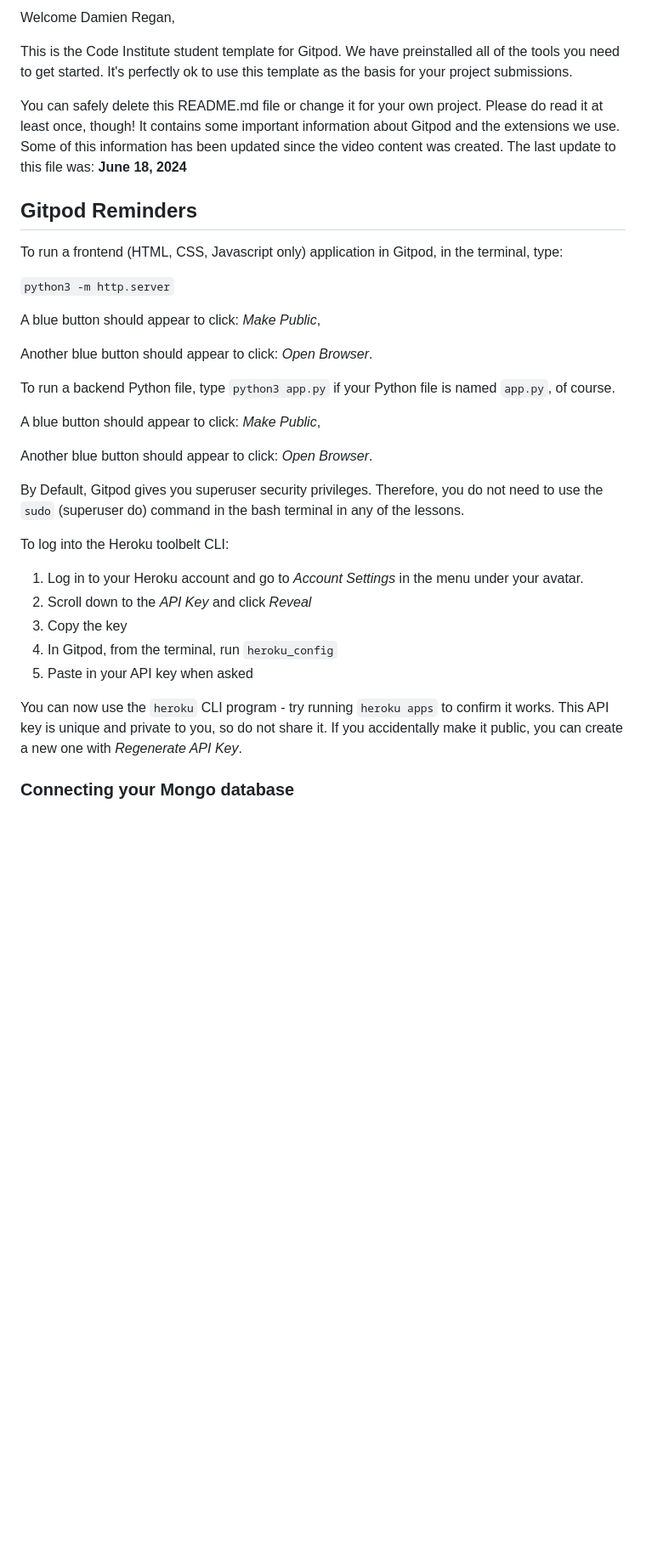
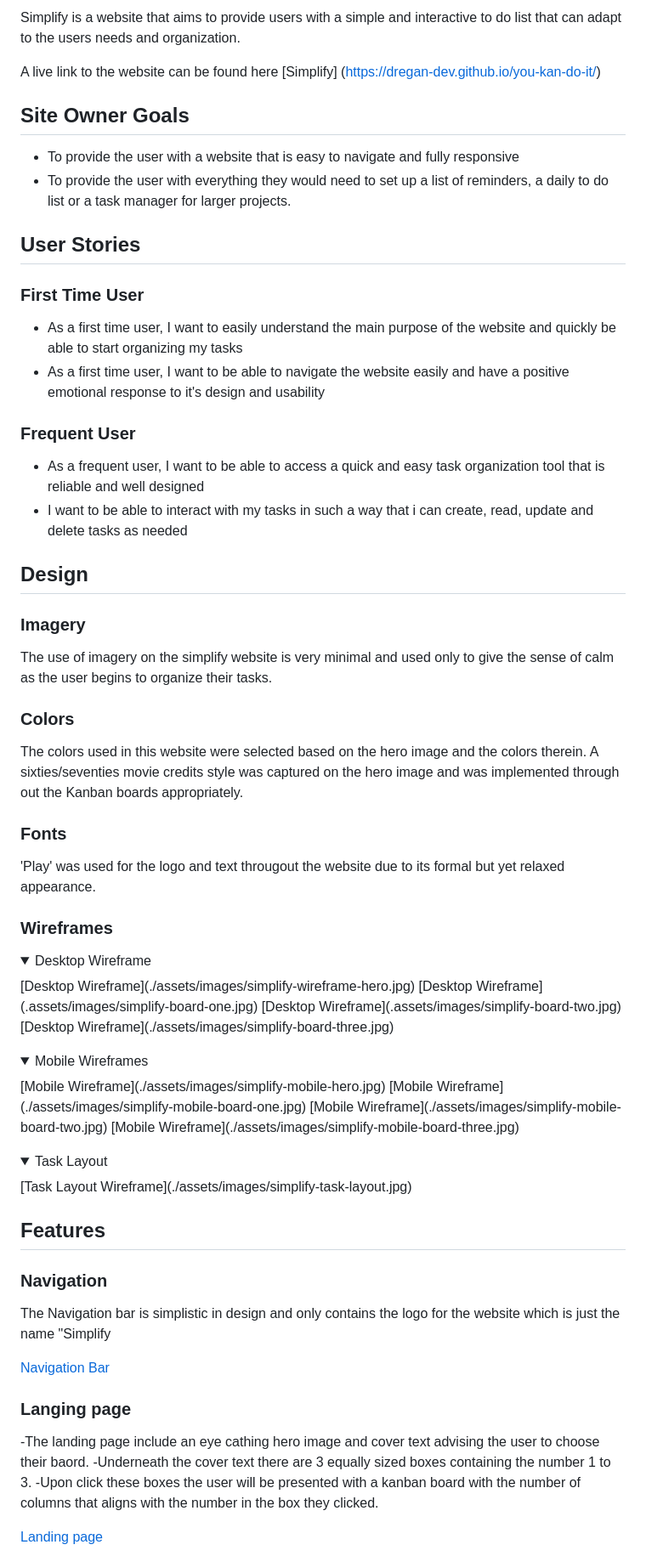
Before and after one commit to DRegan-dev/you-kan-do-it, a Markdown page: README.md, the part around one of its changes. Shown at 85% size. Rendered like a GitHub page; folded sections open; blank space fills up the shorter version.

```diff
--- a/README.md
+++ b/README.md
@@ -2,37 +2,64 @@
 
-Welcome Damien Regan,
+Simplify is a website that aims to provide users with a simple and interactive to do list that can adapt to the users needs and organization.
 
-This is the Code Institute student template for Gitpod. We have preinstalled all of the tools you need to get started. It's perfectly ok to use this template as the basis for your project submissions.
+A live link to the website can be found here [Simplify] (https://dregan-dev.github.io/you-kan-do-it/)
 
-You can safely delete this README.md file or change it for your own project. Please do read it at least once, though! It contains some important information about Gitpod and the extensions we use. Some of this information has been updated since the video content was created. The last update to this file was: **June 18, 2024**
+## Site Owner Goals
+- To provide the user with a website that is easy to navigate and fully responsive
+- To provide the user with everything they would need to set up a list of reminders, a daily to do list or a task manager for larger projects.
 
-## Gitpod Reminders
+## User Stories
 
-To run a frontend (HTML, CSS, Javascript only) application in Gitpod, in the terminal, type:
+### First Time User
+- As a first time user, I want to easily understand the main purpose of the website and quickly be able to start organizing my tasks
+- As a first time user, I want to be able to navigate the website easily and have a positive emotional response to it's design and usability
 
-`python3 -m http.server`
+### Frequent User
+- As a frequent user, I want to be able to access a quick and easy task organization tool that is reliable and well designed
+- I want to be able to interact with my tasks in such a way that i can create, read, update and delete tasks as needed
 
-A blue button should appear to click: _Make Public_,
+## Design
 
-Another blue button should appear to click: _Open Browser_.
+### Imagery
+The use of imagery on the simplify website is very minimal and used only to give the sense of calm as the user begins to organize their tasks.
 
-To run a backend Python file, type `python3 app.py` if your Python file is named `app.py`, of course.
+### Colors
+The colors used in this website were selected based on the hero image and the colors therein. A sixties/seventies movie credits style was captured on the hero image and was implemented through out the Kanban boards appropriately.
 
-A blue button should appear to click: _Make Public_,
+### Fonts
+'Play' was used for the logo and text througout the website due to its formal but yet relaxed appearance.
 
-Another blue button should appear to click: _Open Browser_.
+### Wireframes
+<details>
+  <summary>Desktop Wireframe</summary>
+  [Desktop Wireframe](./assets/images/simplify-wireframe-hero.jpg)
+  [Desktop Wireframe](.assets/images/simplify-board-one.jpg)
+  [Desktop Wireframe](.assets/images/simplify-board-two.jpg)
+  [Desktop Wireframe](./assets/images/simplify-board-three.jpg)
+</details>
+<details>
+  <summary>Mobile Wireframes</summary>
+  [Mobile Wireframe](./assets/images/simplify-mobile-hero.jpg)
+  [Mobile Wireframe](./assets/images/simplify-mobile-board-one.jpg)
+  [Mobile Wireframe](./assets/images/simplify-mobile-board-two.jpg)
+  [Mobile Wireframe](./assets/images/simplify-mobile-board-three.jpg)
+</details>
+<details>
+  <summary>Task Layout</summary>
+  [Task Layout Wireframe](./assets/images/simplify-task-layout.jpg)
+</details>
 
-By Default, Gitpod gives you superuser security privileges. Therefore, you do not need to use the `sudo` (superuser do) command in the bash terminal in any of the lessons.
+## Features
 
-To log into the Heroku toolbelt CLI:
+### Navigation
+The Navigation bar is simplistic in design and only contains the logo for the website which is just the name "Simplify
 
-1. Log in to your Heroku account and go to *Account Settings* in the menu under your avatar.
-2. Scroll down to the *API Key* and click *Reveal*
-3. Copy the key
-4. In Gitpod, from the terminal, run `heroku_config`
-5. Paste in your API key when asked
+[Navigation Bar](./assets/images/simplify-header.png)
 
-You can now use the `heroku` CLI program - try running `heroku apps` to confirm it works. This API key is unique and private to you, so do not share it. If you accidentally make it public, you can create a new one with _Regenerate API Key_.
+### Langing page
+-The landing page include an eye cathing hero image and cover text advising the user to choose their baord.
+-Underneath the cover text there are 3 equally sized boxes containing the number 1 to 3.
+-Upon click these boxes the user will be presented with a kanban board with the number of columns that aligns with the number in the box they clicked.
 
-### Connecting your Mongo database
+[Landing page](./assets/images/simplify-hero-section.jpg)
 
```
Also changed, not shown: other parts of README.md (+24 -86 lines).
